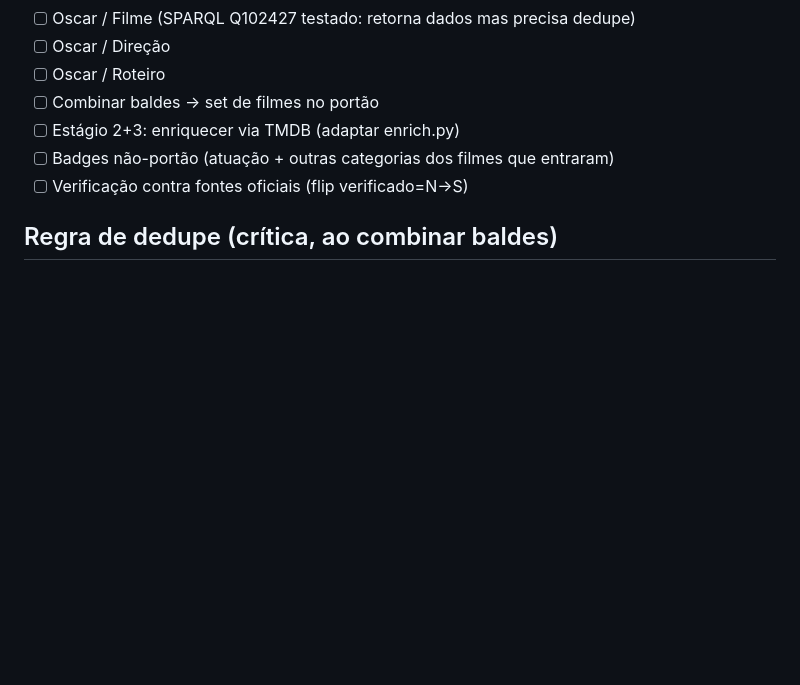
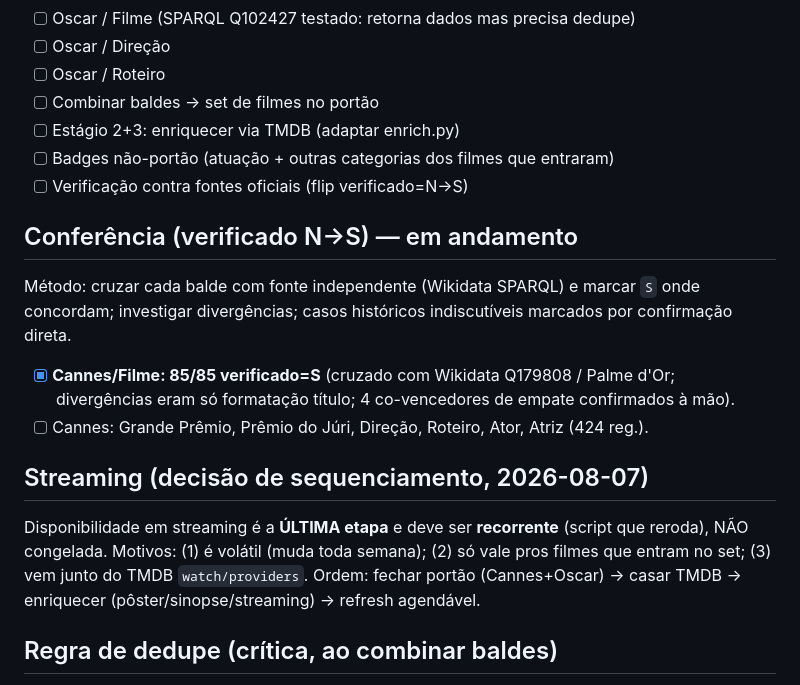
Before and after one commit to rafaortman/filmfestivals, a Markdown page: data/PROGRESS.md, the part around the change. GitHub-like rendering; blank space fills up the shorter version.

Commit message:
doc: status da conferência (Filme verificado) + decisão de sequenciamento do streaming

```diff
--- a/data/PROGRESS.md
+++ b/data/PROGRESS.md
@@ -59,6 +59,20 @@ e demais categorias vencidas pelos filmes que já entraram.
 - [ ] Badges não-portão (atuação + outras categorias dos filmes que entraram)
 - [ ] Verificação contra fontes oficiais (flip verificado=N→S)
 
+## Conferência (verificado N→S) — em andamento
+Método: cruzar cada balde com fonte independente (Wikidata SPARQL) e marcar `S` onde
+concordam; investigar divergências; casos históricos indiscutíveis marcados por
+confirmação direta.
+- [x] **Cannes/Filme: 85/85 verificado=S** (cruzado com Wikidata Q179808 / Palme d'Or;
+      divergências eram só formatação título; 4 co-vencedores de empate confirmados à mão).
+- [ ] Cannes: Grande Prêmio, Prêmio do Júri, Direção, Roteiro, Ator, Atriz (424 reg.).
+
+## Streaming (decisão de sequenciamento, 2026-08-07)
+Disponibilidade em streaming é a **ÚLTIMA etapa** e deve ser **recorrente** (script que
+reroda), NÃO congelada. Motivos: (1) é volátil (muda toda semana); (2) só vale pros
+filmes que entram no set; (3) vem junto do TMDB `watch/providers`. Ordem: fechar portão
+(Cannes+Oscar) → casar TMDB → enriquecer (pôster/sinopse/streaming) → refresh agendável.
+
 ## Regra de dedupe (crítica, ao combinar baldes)
 Deduplicar filmes por **título + ano + diretor**, NUNCA só por título. Há colisões
 de título entre obras diferentes — ex.: *Othello* de Orson Welles (Filme, Cannes
```
